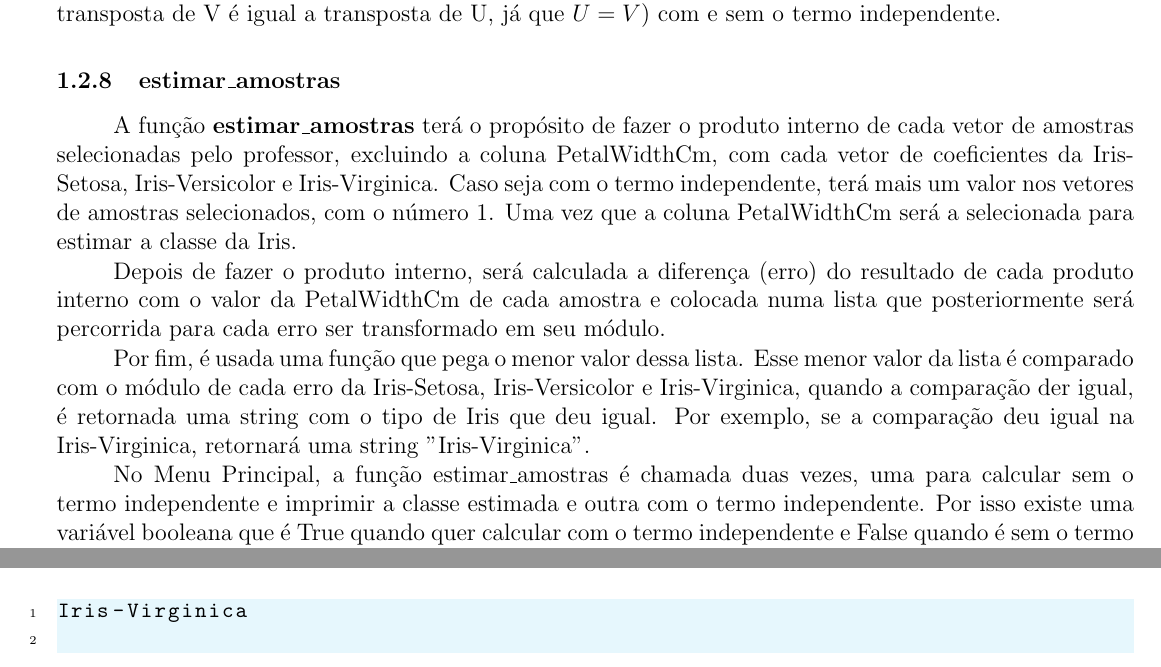
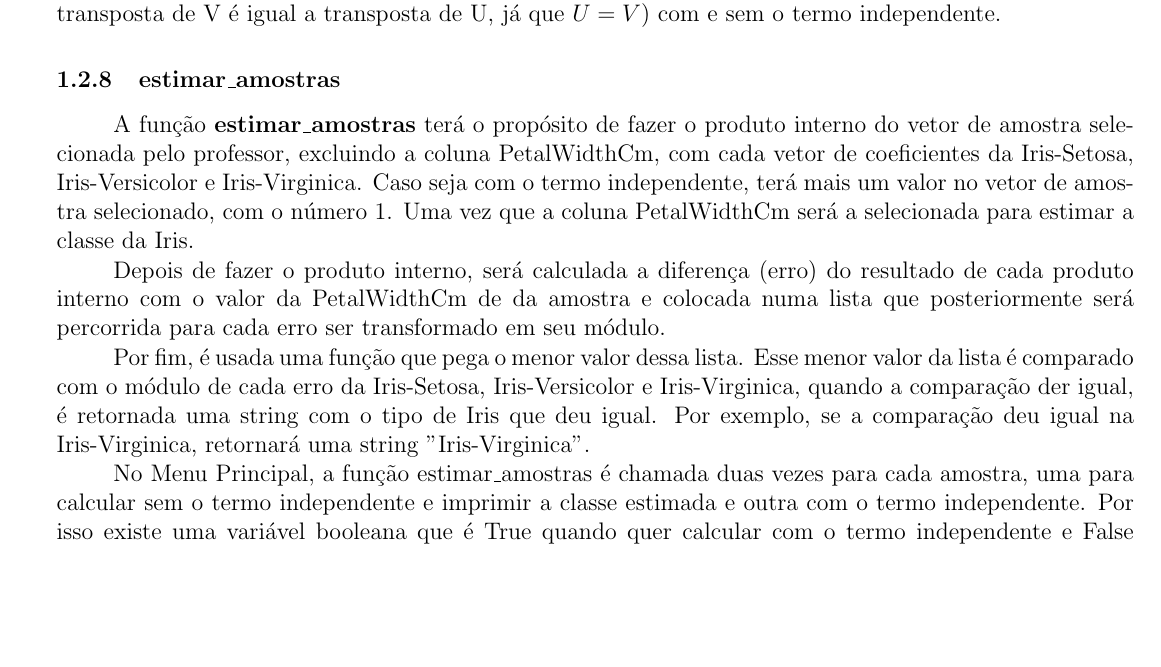
Before and after one commit to karenarcoverde/alglin2, a LaTeX document (main.tex): two parts of pages 6 and 17 of 24 before the commit and part of page 6 of 24 after it, the two joined at a grey line, cut so that both start at the same text, the shorter picture padded with empty space. Compiled offline with pdfLaTeX.

Commit message:
Add files via upload

```diff
--- a/main.tex
+++ b/main.tex
@@ -185,13 +185,13 @@ Como R é a matriz da equação normal, formada assim: $R = x^{T}\cdot x$. Nesse
 Assim, essa função calcula os autovalores e autovetores (matriz U) de $R\cdot R^{T}$, depois faz um loop, para descobrir os valores singulares, então percorre cada  autovalor, tira a raiz quadrada e coloca em um vetor. Essa função retornará os autovetores de $R\cdot R^{T}$ (matriz U), um vetor com os valores singulares de $R\cdot R^{T}$ e a transposta de U ($U^T$). Já no menu principal, quando selecionada a opção Questão 3, essa parte chamará a função construir\_svd duas vezes, uma para calcular as matrizes e os vetores sem  o termo independente e outra com o termo independente. Essa parte usará essas matrizes e vetores encontrados e imprimirá R, U, uma matriz diagonal de valores singulares ($\Sigma$) e a transposta de U (Lembrando que a transposta de V é igual a transposta de U, já que $U = V$) com e sem o termo independente.
 
 \subsubsection{estimar\_amostras}
-A função \textbf{estimar\_amostras} terá o propósito de fazer o produto interno de cada vetor de amostras selecionadas pelo professor, excluindo a coluna PetalWidthCm, com cada vetor de coeficientes da Iris-Setosa, Iris-Versicolor e Iris-Virginica. Caso seja com o termo independente, terá mais um valor nos vetores de amostras selecionados, com o número 1. Uma vez que a coluna PetalWidthCm será a selecionada para estimar a classe da Iris.
+A função \textbf{estimar\_amostras} terá o propósito de fazer o produto interno do vetor de amostra selecionada pelo professor, excluindo a coluna PetalWidthCm, com cada vetor de coeficientes da Iris-Setosa, Iris-Versicolor e Iris-Virginica. Caso seja com o termo independente, terá mais um valor no vetor de amostra selecionado, com o número 1. Uma vez que a coluna PetalWidthCm será a selecionada para estimar a classe da Iris.
 
-Depois de fazer o produto interno, será calculada a diferença (erro) do resultado de cada produto interno com o valor da PetalWidthCm de cada amostra e colocada numa lista que posteriormente será percorrida para cada erro ser transformado em seu módulo.
+Depois de fazer o produto interno, será calculada a diferença (erro) do resultado de cada produto interno com o valor da PetalWidthCm de da amostra e colocada numa lista que posteriormente será percorrida para cada erro ser transformado em seu módulo.
 
 Por fim, é usada uma função que pega o menor valor dessa lista. Esse menor valor da lista é comparado com o módulo de cada erro da Iris-Setosa, Iris-Versicolor e Iris-Virginica, quando a comparação der igual, é retornada uma string com o tipo de Iris que deu igual. Por exemplo, se a comparação deu igual na Iris-Virginica, retornará uma string "Iris-Virginica".
 
-No Menu Principal, a função estimar\_amostras é chamada duas vezes, uma para calcular sem o termo independente e imprimir a classe estimada e outra com o termo independente. Por isso existe uma variável booleana que é True quando quer calcular com o termo independente e False quando é sem o termo independente. De forma que se essa variável for True, ela adiciona o valor 1 nos vetores de amostras.
+No Menu Principal, a função estimar\_amostras é chamada duas vezes para cada amostra, uma para calcular sem o termo independente e imprimir a classe estimada e outra com o termo independente. Por isso existe uma variável booleana que é True quando quer calcular com o termo independente e False quando é sem o termo independente. De forma que se essa variável for True, ela adiciona o valor 1 nos vetores de amostras.
 
 \subsection{Código}
 \begin{lstlisting}
```
Also changed, not shown: TRABALHO_DE_ALGEBRA_LINEAR_2.pdf.
